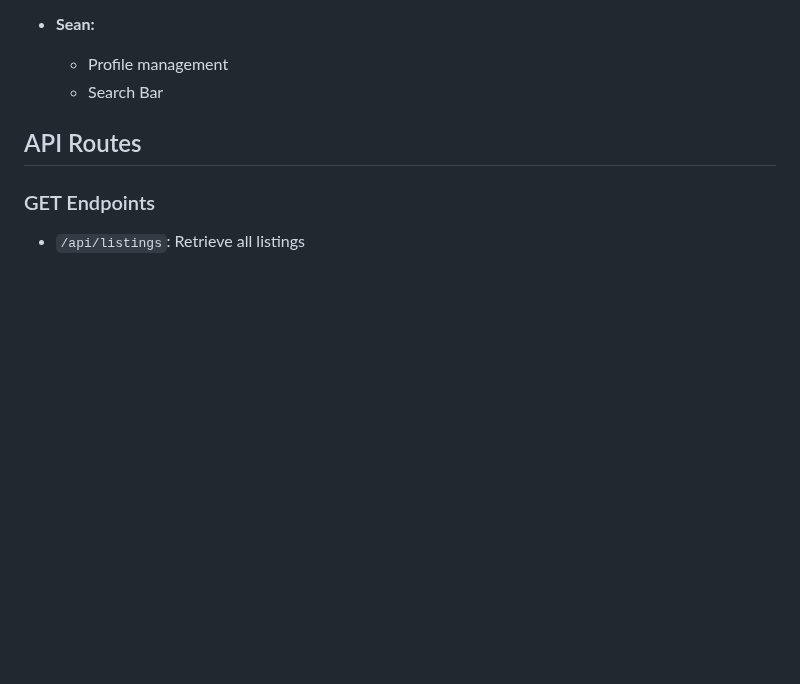
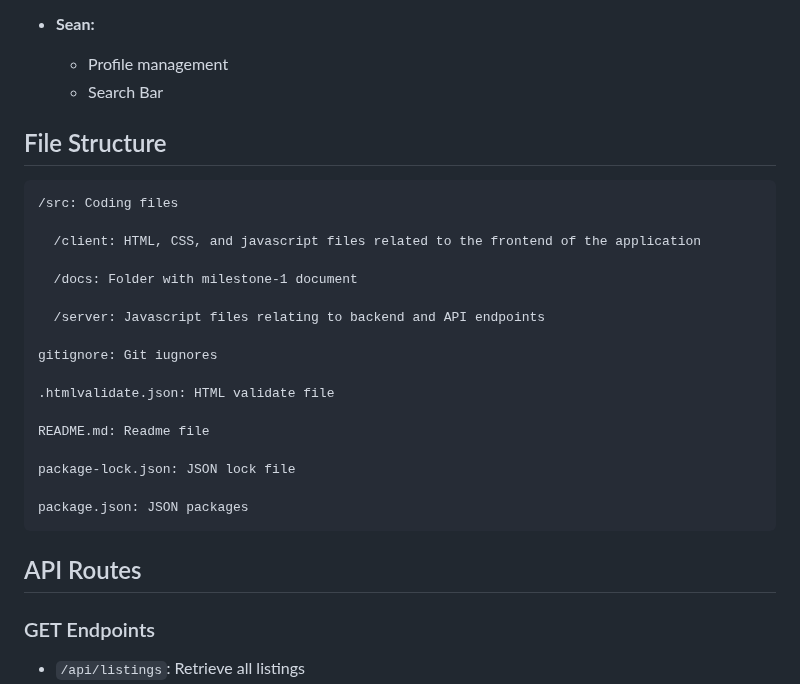
Before and after one commit to hannajiangg/326-Group-Project, a Markdown page: README.md, the part around the change. GitHub-like rendering; blank space fills up the shorter version.

```diff
--- a/README.md
+++ b/README.md
@@ -28,6 +28,26 @@
 - **Sean:**
   - Profile management
   - Search Bar
+
+## File Structure
+
+    /src: Coding files
+
+      /client: HTML, CSS, and javascript files related to the frontend of the application
+
+      /docs: Folder with milestone-1 document
+
+      /server: Javascript files relating to backend and API endpoints
+
+    gitignore: Git iugnores
+
+    .htmlvalidate.json: HTML validate file
+
+    README.md: Readme file
+
+    package-lock.json: JSON lock file
+
+    package.json: JSON packages
 
 ## API Routes
 
```
